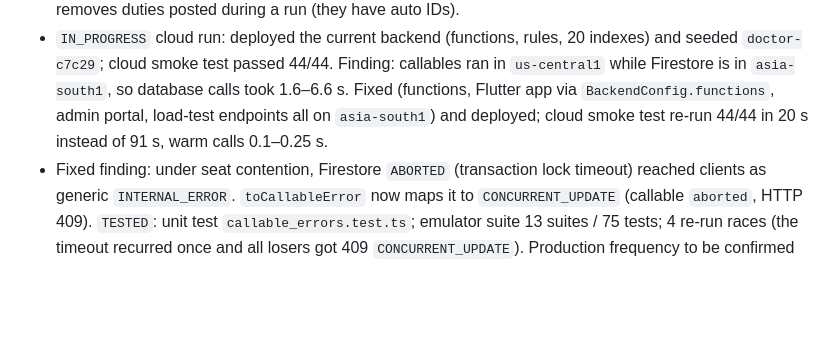
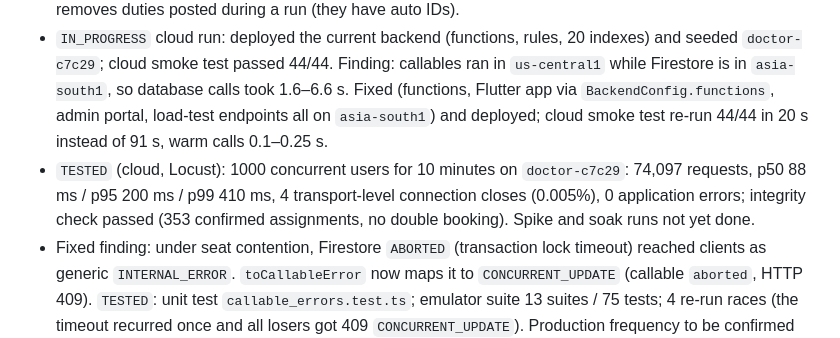
Before and after one commit to Geerthan-S/App, a Markdown page: IMPLEMENTATION_STATUS.md, the part around the change. Drawn GitHub-style; blank space fills up the shorter version.

```diff
--- a/IMPLEMENTATION_STATUS.md
+++ b/IMPLEMENTATION_STATUS.md
@@ -14,6 +14,7 @@
 - `TESTED` (emulator, JMeter): seed/cleanup tooling (1,075 `loadtest_` accounts, 75 hospitals, 600 duties; cleanup leaves Firestore and Auth empty); functional plan 44/44 over the HTTP callable transport (lifecycle, idempotency replays, tenant/role checks, Firestore rules, validation); double-booking races (30 selections for one seat; 20 hospitals selecting one doctor) produced exactly one assignment in 4/4 runs, verified in the database; baseline load at 1/10/50 users with 0 errors in about 120k requests.
 - `TESTED` (emulator, Locust): user simulation in `perf/locust/` with doctors (85%), hospital staff (13%) and admins (2%) doing what the app's screens do, with human pauses. 50 and 100 users for 5 minutes each: 0 failures in 5,958 requests; the apply → select → confirm → contact flow completed between simulated users; `npm run verify` (new) confirmed seats add up and no doctor is double-booked. Clean-up now also removes duties posted during a run (they have auto IDs).
 - `IN_PROGRESS` cloud run: deployed the current backend (functions, rules, 20 indexes) and seeded `doctor-c7c29`; cloud smoke test passed 44/44. Finding: callables ran in `us-central1` while Firestore is in `asia-south1`, so database calls took 1.6–6.6 s. Fixed (functions, Flutter app via `BackendConfig.functions`, admin portal, load-test endpoints all on `asia-south1`) and deployed; cloud smoke test re-run 44/44 in 20 s instead of 91 s, warm calls 0.1–0.25 s.
+- `TESTED` (cloud, Locust): 1000 concurrent users for 10 minutes on `doctor-c7c29`: 74,097 requests, p50 88 ms / p95 200 ms / p99 410 ms, 4 transport-level connection closes (0.005%), 0 application errors; integrity check passed (353 confirmed assignments, no double booking). Spike and soak runs not yet done.
 - Fixed finding: under seat contention, Firestore `ABORTED` (transaction lock timeout) reached clients as generic `INTERNAL_ERROR`. `toCallableError` now maps it to `CONCURRENT_UPDATE` (callable `aborted`, HTTP 409). `TESTED`: unit test `callable_errors.test.ts`; emulator suite 13 suites / 75 tests; 4 re-run races (the timeout recurred once and all losers got 409 `CONCURRENT_UPDATE`). Production frequency to be confirmed on the cloud run.
 
 ## Deployment review (2026-10-08)
```
Also changed, not shown: perf/PROGRESS.md (+42 -0 lines).
